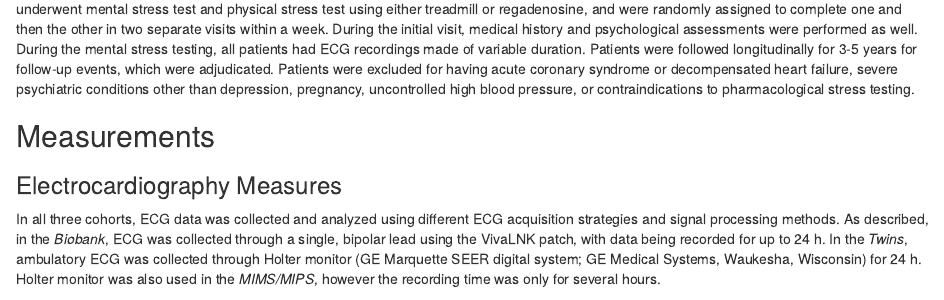
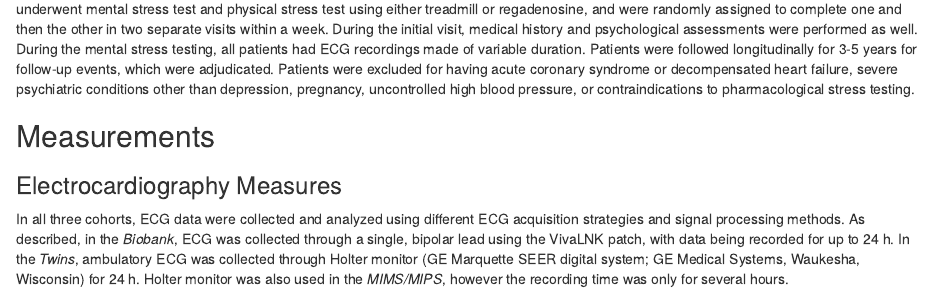
Before and after one commit to shah-in-boots/thesis, an R Markdown document (thesis/03-methods.Rmd): the page in a window 1100 px wide, from 1590 px down. Rendered offline with R 4.5, knitr and Pandoc, with nearby package versions; some code elsewhere in the file could not run offline; common packages that the code uses without loading them are loaded.

Commit message:
Update 03-methods.Rmd

```diff
--- a/thesis/03-methods.Rmd
+++ b/thesis/03-methods.Rmd
@@ -70,7 +70,7 @@ Patients were excluded for having acute coronary syndrome or decompensated heart
 
 ### Electrocardiography Measures
 
-In all three cohorts, ECG data was collected and analyzed using different ECG acquisition strategies and signal processing methods. As described, in the *Biobank*, ECG was collected through a single, bipolar lead using the VivaLNK patch, with data being recorded for up to 24 h. In the *Twins*, ambulatory ECG was collected through Holter monitor (GE Marquette SEER digital system; GE Medical Systems, Waukesha, Wisconsin) for 24 h. Holter monitor was also used in the *MIMS/MIPS*, however the recording time was only for several hours.
+In all three cohorts, ECG data were collected and analyzed using different ECG acquisition strategies and signal processing methods. As described, in the *Biobank*, ECG was collected through a single, bipolar lead using the VivaLNK patch, with data being recorded for up to 24 h. In the *Twins*, ambulatory ECG was collected through Holter monitor (GE Marquette SEER digital system; GE Medical Systems, Waukesha, Wisconsin) for 24 h. Holter monitor was also used in the *MIMS/MIPS*, however the recording time was only for several hours.
 
 Variations in heart rate can be assessed by a number of mathematical measures, usually divided into the time and frequency domains [@TaskForceoftheESCandNAS1996a].
 HRV was calculated through the Physionet Cardiovascular Signal Toolbox [@Vest2018], which is an open-source MATLAB software for analyzing ECG signal.
```
